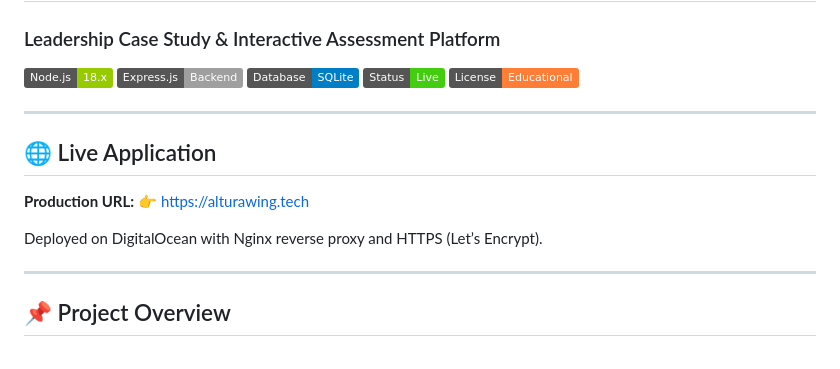
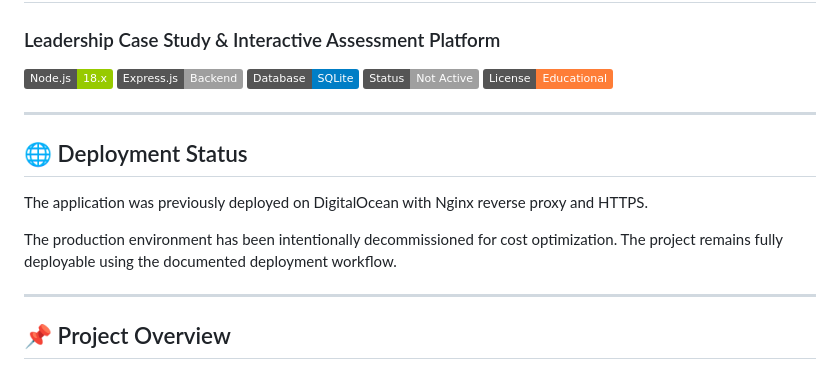
Before and after one commit to AstroAirafar/alturawingquiz, a Markdown page: README.md, the part around the change. Rendered like a GitHub page; badges without logos.

Commit message:
Revise deployment status and remove live URL
Updated deployment status and removed production URL due to decommissioning.

```diff
--- a/README.md
+++ b/README.md
@@ -5,17 +5,16 @@
 ![Node.js](https://img.shields.io/badge/Node.js-18.x-green)
 ![Express](https://img.shields.io/badge/Express.js-Backend-lightgrey)
 ![SQLite](https://img.shields.io/badge/Database-SQLite-blue)
-![Deployed](https://img.shields.io/badge/Status-Live-success)
+![Deployment](https://img.shields.io/badge/Status-Not_Active-lightgrey)
 ![License](https://img.shields.io/badge/License-Educational-orange)
 
 ---
 
-## 🌐 Live Application
+## 🌐 Deployment Status
 
-**Production URL:**
-👉 [https://alturawing.tech](https://alturawing.tech)
+The application was previously deployed on DigitalOcean with Nginx reverse proxy and HTTPS.
 
-Deployed on DigitalOcean with Nginx reverse proxy and HTTPS (Let’s Encrypt).
+The production environment has been intentionally decommissioned for cost optimization. The project remains fully deployable using the documented deployment workflow.
 
 ---
 
```
